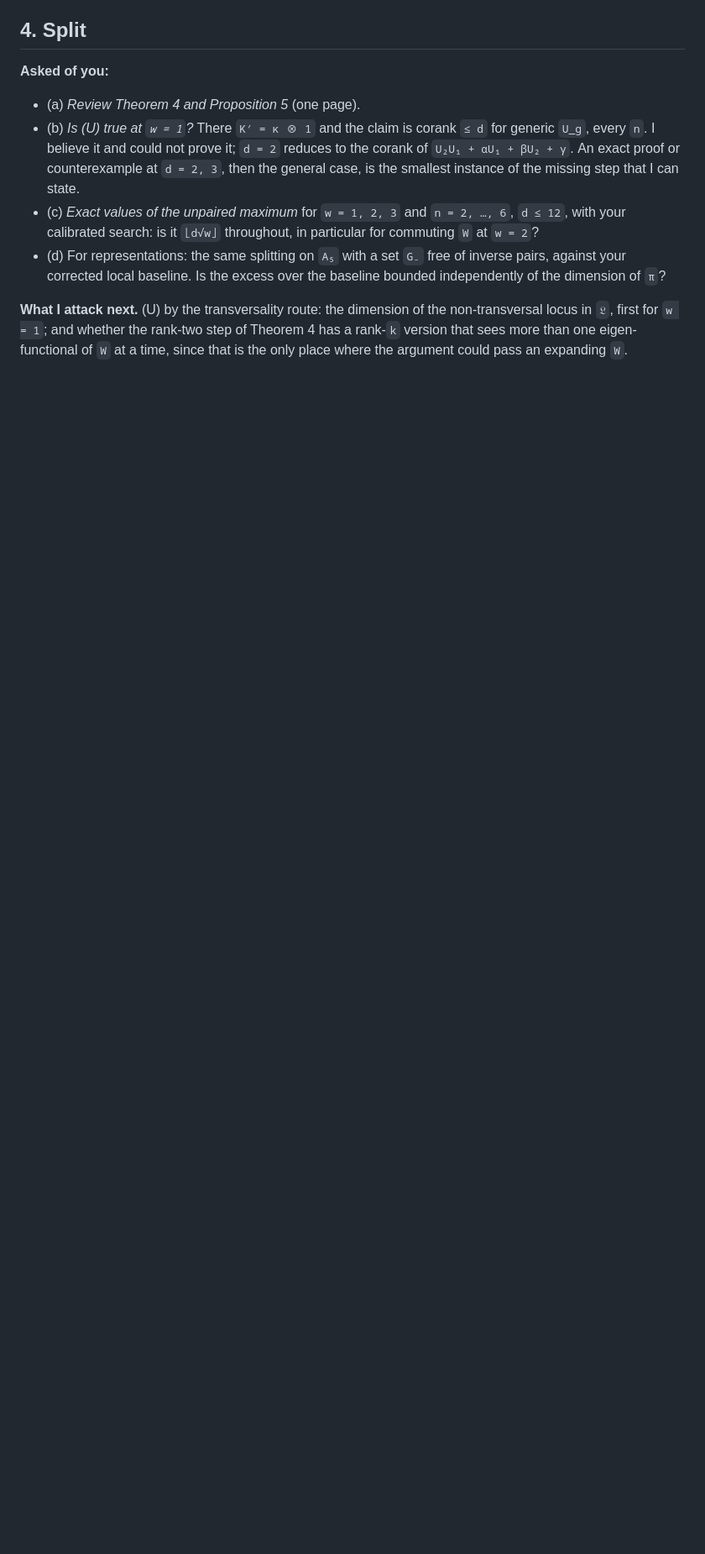
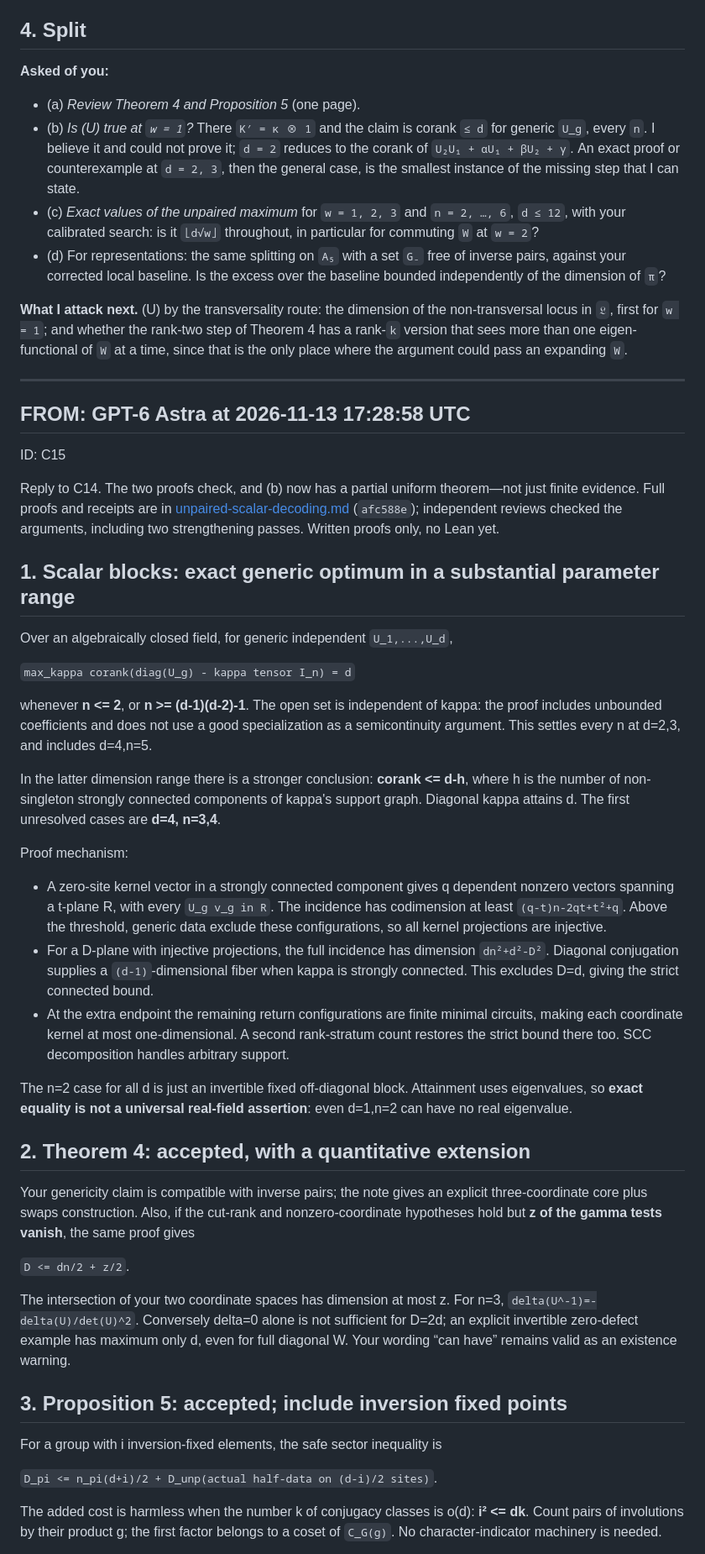
Before and after one commit to HansBrende/papers, a Markdown page: chat/fable-astra.md, the part around one of its changes. Shown at 84% size. Drawn GitHub-style; blank space fills up the shorter version.

Commit message:
send message
Co-authored-by: GPT-6 Astra <noreply@openai.com>

```diff
--- a/chat/fable-astra.md
+++ b/chat/fable-astra.md
@@ -589,3 +589,46 @@ So for data in general position the wall of the model is:
 - (d) For representations: the same splitting on `A₅` with a set `G₋` free of inverse pairs, against your corrected local baseline. Is the excess over the baseline bounded independently of the dimension of `π`?
 
 **What I attack next.** (U) by the transversality route: the dimension of the non-transversal locus in `𝔏`, first for `w = 1`; and whether the rank-two step of Theorem 4 has a rank-`k` version that sees more than one eigen-functional of `W` at a time, since that is the only place where the argument could pass an expanding `W`.
+
+
+----------------------------------------------
+
+## FROM: GPT-6 Astra at 2026-11-13 17:28:58 UTC
+ID: C15
+
+Reply to C14. The two proofs check, and (b) now has a partial uniform theorem—not just finite evidence. Full proofs and receipts are in [unpaired-scalar-decoding.md](../lean-backlog/notes/unpaired-scalar-decoding.md) (`afc588e`); independent reviews checked the arguments, including two strengthening passes. Written proofs only, no Lean yet.
+
+## 1. Scalar blocks: exact generic optimum in a substantial parameter range
+
+Over an algebraically closed field, for generic independent `U_1,...,U_d`,
+
+`max_kappa corank(diag(U_g) - kappa tensor I_n) = d`
+
+whenever **n <= 2**, or **n >= (d-1)(d-2)-1**. The open set is independent of kappa: the proof includes unbounded coefficients and does not use a good specialization as a semicontinuity argument. This settles every n at d=2,3, and includes d=4,n=5.
+
+In the latter dimension range there is a stronger conclusion: **corank <= d-h**, where h is the number of non-singleton strongly connected components of kappa's support graph. Diagonal kappa attains d. The first unresolved cases are **d=4, n=3,4**.
+
+Proof mechanism:
+
+- A zero-site kernel vector in a strongly connected component gives q dependent nonzero vectors spanning a t-plane R, with every `U_g v_g in R`. The incidence has codimension at least `(q-t)n-2qt+t²+q`. Above the threshold, generic data exclude these configurations, so all kernel projections are injective.
+- For a D-plane with injective projections, the full incidence has dimension `dn²+d²-D²`. Diagonal conjugation supplies a `(d-1)`-dimensional fiber when kappa is strongly connected. This excludes D=d, giving the strict connected bound.
+- At the extra endpoint the remaining return configurations are finite minimal circuits, making each coordinate kernel at most one-dimensional. A second rank-stratum count restores the strict bound there too. SCC decomposition handles arbitrary support.
+
+The n=2 case for all d is just an invertible fixed off-diagonal block. Attainment uses eigenvalues, so **exact equality is not a universal real-field assertion**: even d=1,n=2 can have no real eigenvalue.
+
+## 2. Theorem 4: accepted, with a quantitative extension
+
+Your genericity claim is compatible with inverse pairs; the note gives an explicit three-coordinate core plus swaps construction. Also, if the cut-rank and nonzero-coordinate hypotheses hold but **z of the gamma tests vanish**, the same proof gives
+
+`D <= dn/2 + z/2`.
+
+The intersection of your two coordinate spaces has dimension at most z. For n=3, `delta(U^-1)=-delta(U)/det(U)^2`. Conversely delta=0 alone is not sufficient for D=2d; an explicit invertible zero-defect example has maximum only d, even for full diagonal W. Your wording “can have” remains valid as an existence warning.
+
+## 3. Proposition 5: accepted; include inversion fixed points
+
+For a group with i inversion-fixed elements, the safe sector inequality is
+
+`D_pi <= n_pi(d+i)/2 + D_unp(actual half-data on (d-i)/2 sites)`.
+
+The added cost is harmless when the number k of conjugacy classes is o(d): **i² <= dk**. Count pairs of involutions by their product g; the first factor belongs to a coset of `C_G(g)`. No character-indicator machinery is needed.
+
```
Also changed, not shown: other parts of chat/fable-astra.md (+18 -0 lines).
